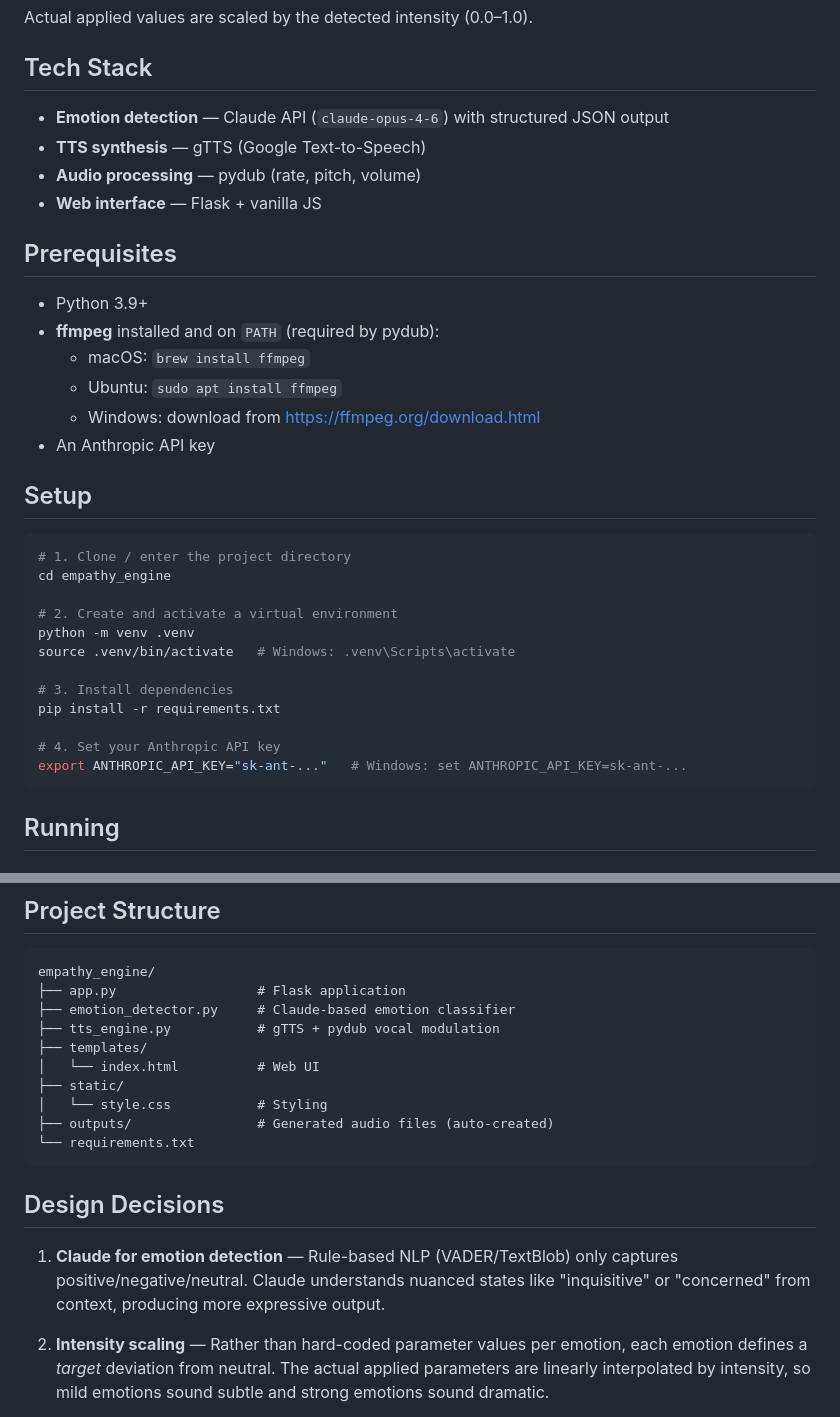
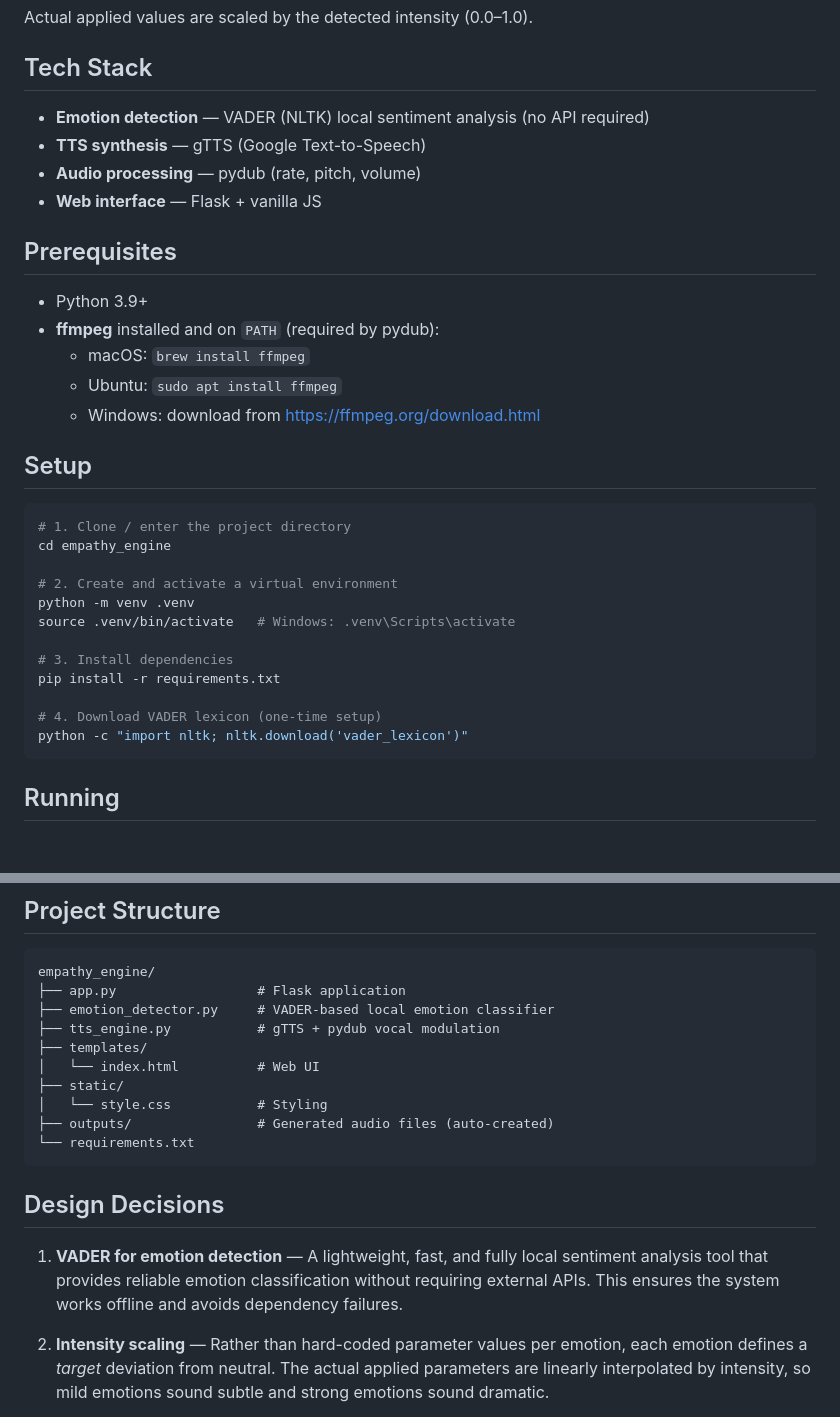
Before and after one commit to varshaazz/empathy-engine, a Markdown page: README.md, 2 parts joined by grey strips. Drawn GitHub-style.

Commit message:
Update emotion detection method and README
Replaced Claude API with VADER for local emotion detection and updated setup instructions accordingly.

````diff
--- a/README.md
+++ b/README.md
@@ -33,7 +33,7 @@ Actual applied values are scaled by the detected intensity (0.0–1.0).
 
 ## Tech Stack
 
-- **Emotion detection** — Claude API (`claude-opus-4-6`) with structured JSON output
+- **Emotion detection** — VADER (NLTK) local sentiment analysis (no API required)
 - **TTS synthesis** — gTTS (Google Text-to-Speech)
 - **Audio processing** — pydub (rate, pitch, volume)
 - **Web interface** — Flask + vanilla JS
@@ -45,7 +45,7 @@ Actual applied values are scaled by the detected intensity (0.0–1.0).
   - macOS: `brew install ffmpeg`
   - Ubuntu: `sudo apt install ffmpeg`
   - Windows: download from https://ffmpeg.org/download.html
-- An Anthropic API key
+
 
 ## Setup
 
@@ -60,8 +60,8 @@ source .venv/bin/activate   # Windows: .venv\Scripts\activate
 # 3. Install dependencies
 pip install -r requirements.txt
 
-# 4. Set your Anthropic API key
-export ANTHROPIC_API_KEY="sk-ant-..."   # Windows: set ANTHROPIC_API_KEY=sk-ant-...
+# 4. Download VADER lexicon (one-time setup)
+python -c "import nltk; nltk.download('vader_lexicon')"
 ```
 
 ## Running
@@ -93,7 +93,7 @@ python tts_engine.py
 ```
 empathy_engine/
 ├── app.py                  # Flask application
-├── emotion_detector.py     # Claude-based emotion classifier
+├── emotion_detector.py     # VADER-based local emotion classifier
 ├── tts_engine.py           # gTTS + pydub vocal modulation
 ├── templates/
 │   └── index.html          # Web UI
@@ -105,7 +105,7 @@ empathy_engine/
 
 ## Design Decisions
 
-1. **Claude for emotion detection** — Rule-based NLP (VADER/TextBlob) only captures positive/negative/neutral. Claude understands nuanced states like "inquisitive" or "concerned" from context, producing more expressive output.
+1. **VADER for emotion detection** —  A lightweight, fast, and fully local sentiment analysis tool that provides reliable emotion classification without requiring external APIs. This ensures the system works offline and avoids dependency failures.
 
 2. **Intensity scaling** — Rather than hard-coded parameter values per emotion, each emotion defines a *target* deviation from neutral. The actual applied parameters are linearly interpolated by intensity, so mild emotions sound subtle and strong emotions sound dramatic.
 
````
